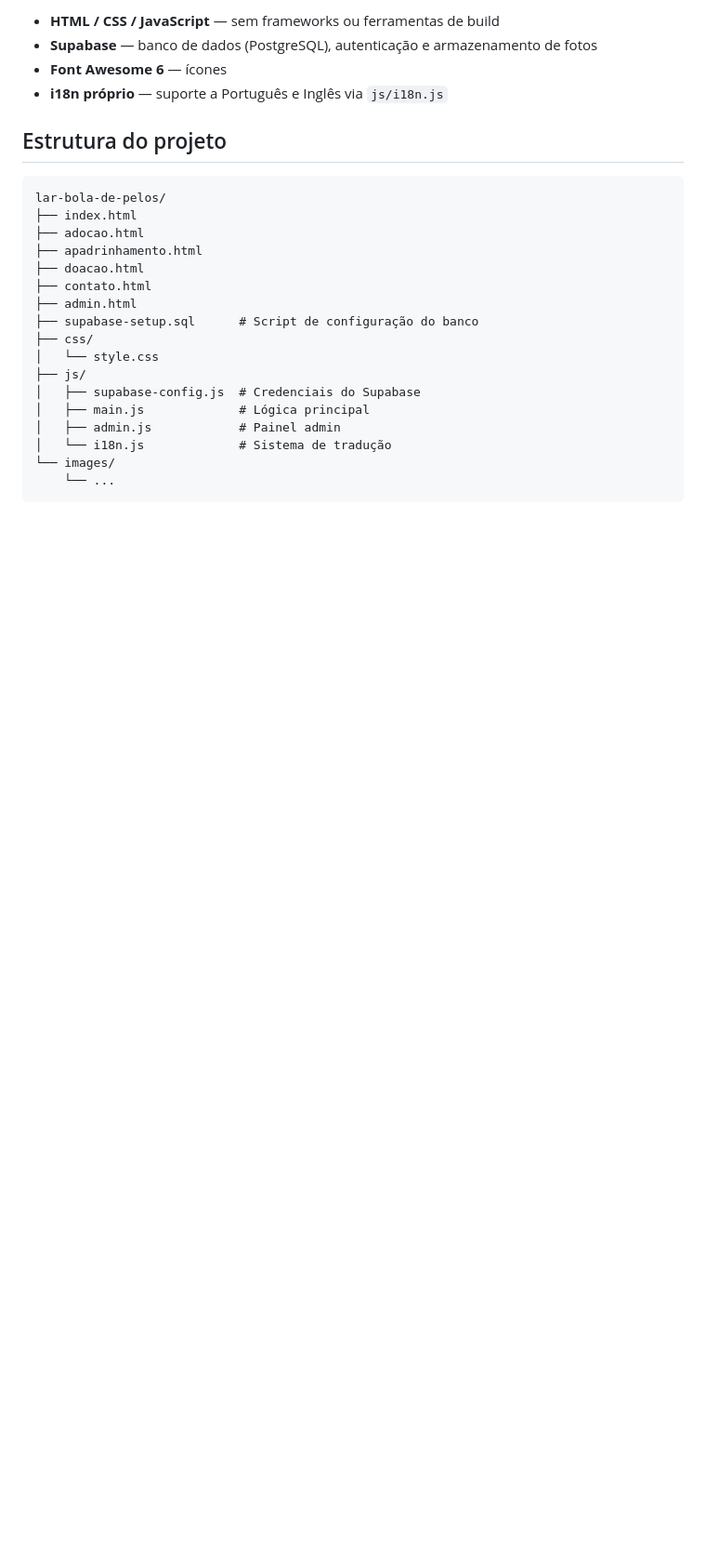
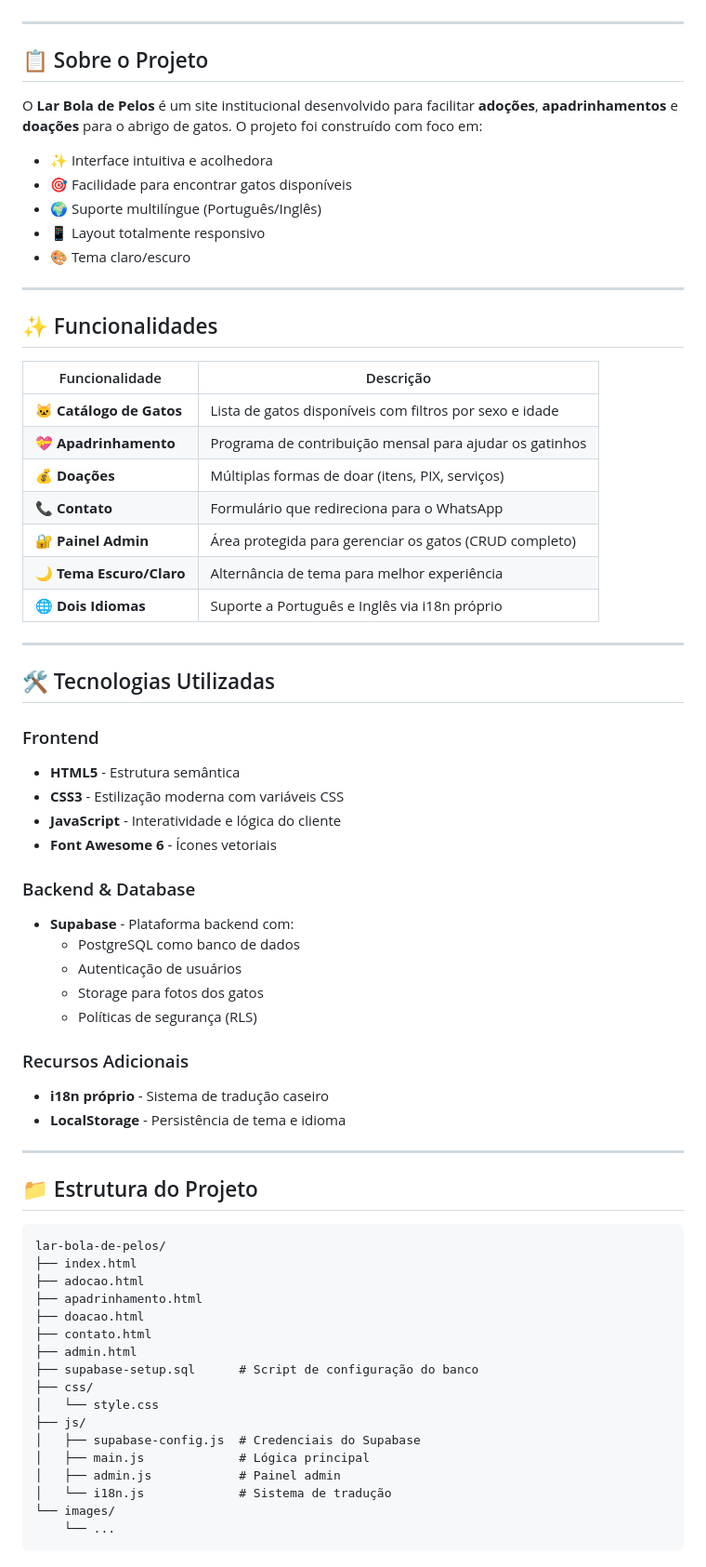
Before and after one commit to Leticinha007/Lar-Bola-de-Pelos, a Markdown page: README.md, the part around one of its changes. Shown at 93% size. Rendered like a GitHub page; blank space fills up the shorter version.

````diff
--- a/README.md
+++ b/README.md
@@ -17,10 +15,56 @@ Site institucional do abrigo de gatos **Lar Bola de Pelos**, localizado em Jaboa
 
-- **HTML / CSS / JavaScript** — sem frameworks ou ferramentas de build
-- **Supabase** — banco de dados (PostgreSQL), autenticação e armazenamento de fotos
-- **Font Awesome 6** — ícones
-- **i18n próprio** — suporte a Português e Inglês via `js/i18n.js`
+</div>
 
-## Estrutura do projeto
+---
+
+## 📋 Sobre o Projeto
+
+O **Lar Bola de Pelos** é um site institucional desenvolvido para facilitar **adoções**, **apadrinhamentos** e **doações** para o abrigo de gatos. O projeto foi construído com foco em:
+
+- ✨ Interface intuitiva e acolhedora
+- 🎯 Facilidade para encontrar gatos disponíveis
+- 🌍 Suporte multilíngue (Português/Inglês)
+- 📱 Layout totalmente responsivo
+- 🎨 Tema claro/escuro
+
+---
+
+## ✨ Funcionalidades
+
+| Funcionalidade | Descrição |
+|----------------|-----------|
+| 🐱 **Catálogo de Gatos** | Lista de gatos disponíveis com filtros por sexo e idade |
+| 💝 **Apadrinhamento** | Programa de contribuição mensal para ajudar os gatinhos |
+| 💰 **Doações** | Múltiplas formas de doar (itens, PIX, serviços) |
+| 📞 **Contato** | Formulário que redireciona para o WhatsApp |
+| 🔐 **Painel Admin** | Área protegida para gerenciar os gatos (CRUD completo) |
+| 🌙 **Tema Escuro/Claro** | Alternância de tema para melhor experiência |
+| 🌐 **Dois Idiomas** | Suporte a Português e Inglês via i18n próprio |
+
+---
+
+## 🛠️ Tecnologias Utilizadas
+
+### Frontend
+- **HTML5** - Estrutura semântica
+- **CSS3** - Estilização moderna com variáveis CSS
+- **JavaScript** - Interatividade e lógica do cliente
+- **Font Awesome 6** - Ícones vetoriais
+
+### Backend & Database
+- **Supabase** - Plataforma backend com:
+  - PostgreSQL como banco de dados
+  - Autenticação de usuários
+  - Storage para fotos dos gatos
+  - Políticas de segurança (RLS)
+
+### Recursos Adicionais
+- **i18n próprio** - Sistema de tradução caseiro
+- **LocalStorage** - Persistência de tema e idioma
+
+---
+
+## 📁 Estrutura do Projeto
 
 ```
 lar-bola-de-pelos/
````
Also changed, not shown: other parts of README.md (+183 -44 lines).
